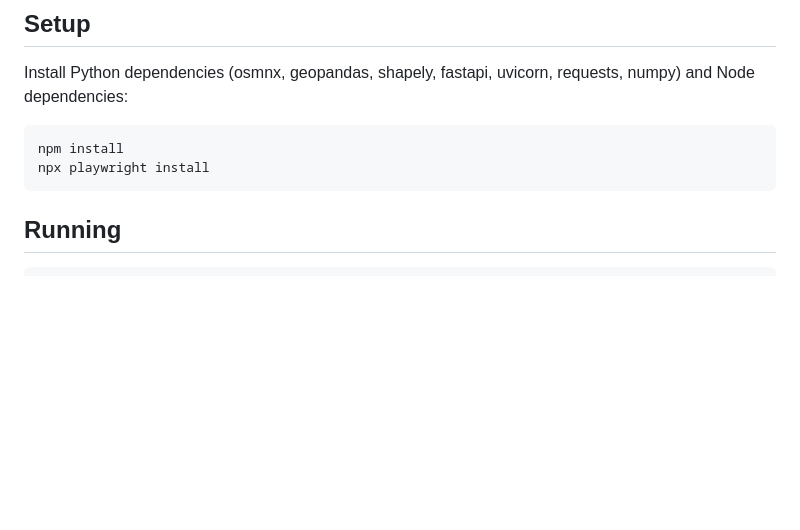
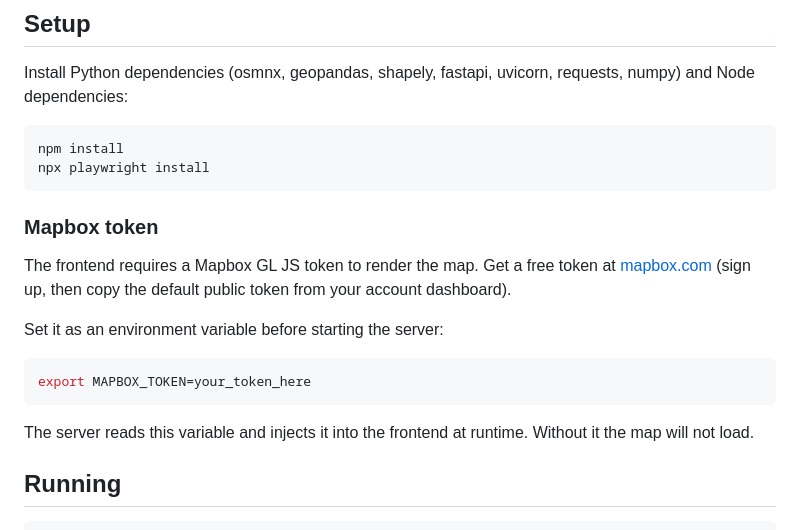
Before and after one commit to xwdaniel/spirited-driving, a Markdown page: README.md, the part around the change. GitHub-like rendering; blank space fills up the shorter version.

Commit message:
Inform of Mapbox token requirement

````diff
--- a/README.md
+++ b/README.md
@@ -47,6 +47,18 @@ Install Python dependencies (osmnx, geopandas, shapely, fastapi, uvicorn, reques
 npm install
 npx playwright install
 ```
+
+### Mapbox token
+
+The frontend requires a Mapbox GL JS token to render the map. Get a free token at [mapbox.com](https://account.mapbox.com/access-tokens/) (sign up, then copy the default public token from your account dashboard).
+
+Set it as an environment variable before starting the server:
+
+```bash
+export MAPBOX_TOKEN=your_token_here
+```
+
+The server reads this variable and injects it into the frontend at runtime. Without it the map will not load.
 
 ## Running
 
````
